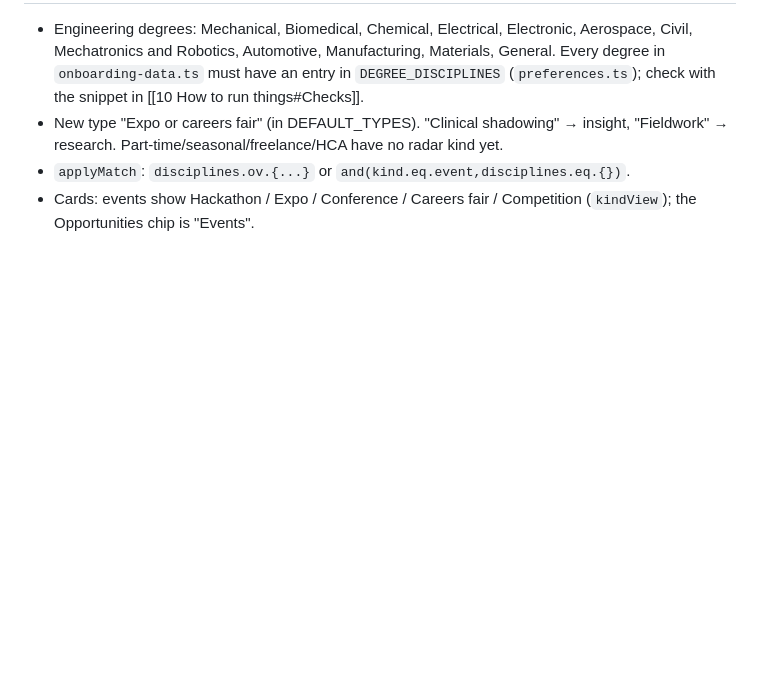
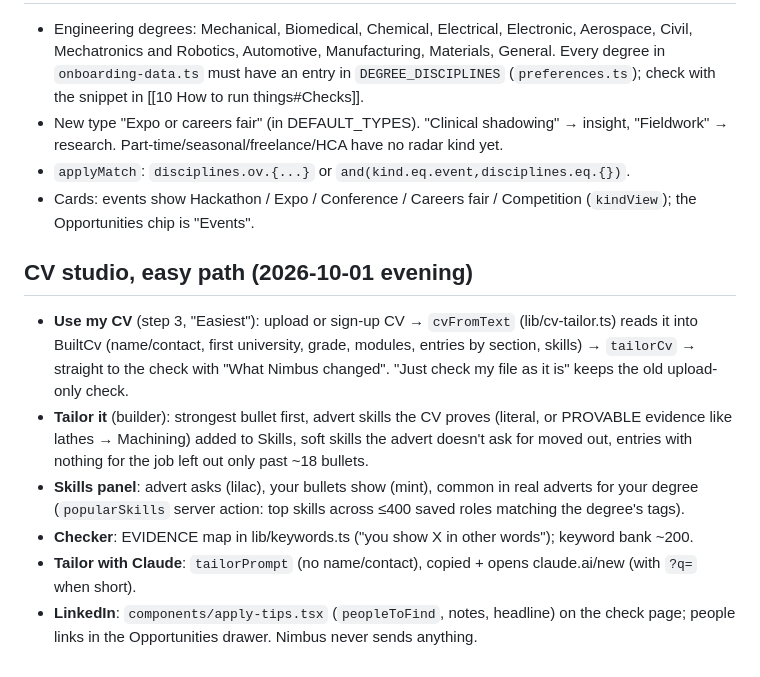
Before and after one commit to JaafarAlDarukee/nimbus, a Markdown page: vault/06 Website.md, the part around the change. GitHub-like rendering; blank space fills up the shorter version.

Commit message:
Vault: easy CV path, LinkedIn tips, AI decision pending
Co-Authored-By: Claude Opus 5.5 <noreply@anthropic.com>

```diff
--- a/vault/06 Website.md
+++ b/vault/06 Website.md
@@ -56,3 +56,11 @@ Back to [[00 Start Here]] · code in `web/` (Next.js 16.3, React 19, Tailwind 4,
 - New type "Expo or careers fair" (in DEFAULT_TYPES). "Clinical shadowing" → insight, "Fieldwork" → research. Part-time/seasonal/freelance/HCA have no radar kind yet.
 - `applyMatch`: `disciplines.ov.{...}` or `and(kind.eq.event,disciplines.eq.{})`.
 - Cards: events show Hackathon / Expo / Conference / Careers fair / Competition (`kindView`); the Opportunities chip is "Events".
+
+## CV studio, easy path (2026-10-01 evening)
+- **Use my CV** (step 3, "Easiest"): upload or sign-up CV → `cvFromText` (lib/cv-tailor.ts) reads it into BuiltCv (name/contact, first university, grade, modules, entries by section, skills) → `tailorCv` → straight to the check with "What Nimbus changed". "Just check my file as it is" keeps the old upload-only check.
+- **Tailor it** (builder): strongest bullet first, advert skills the CV proves (literal, or PROVABLE evidence like lathes → Machining) added to Skills, soft skills the advert doesn't ask for moved out, entries with nothing for the job left out only past ~18 bullets.
+- **Skills panel**: advert asks (lilac), your bullets show (mint), common in real adverts for your degree (`popularSkills` server action: top skills across ≤400 saved roles matching the degree's tags).
+- **Checker**: EVIDENCE map in lib/keywords.ts ("you show X in other words"); keyword bank ~200.
+- **Tailor with Claude**: `tailorPrompt` (no name/contact), copied + opens claude.ai/new (with `?q=` when short).
+- **LinkedIn**: `components/apply-tips.tsx` (`peopleToFind`, notes, headline) on the check page; people links in the Opportunities drawer. Nimbus never sends anything.
```
Also changed, not shown: vault/00 Start Here.md (+3 -1 lines), vault/09 Decisions log.md (+2 -0 lines).
